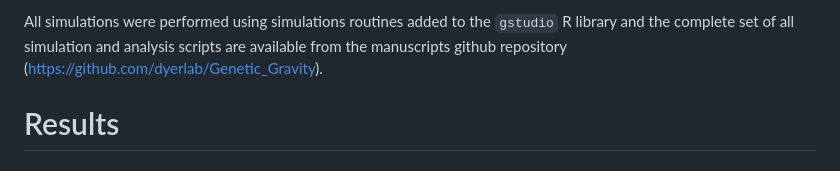
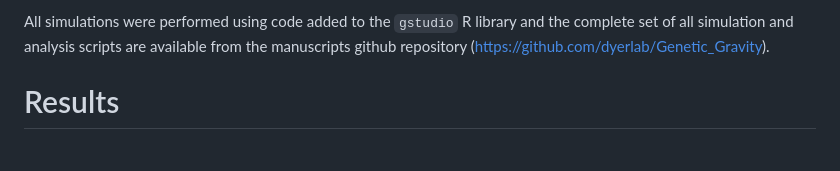
Before and after one commit to dyerlab/Genetic_Gravity, a Markdown page: index.md, the part around one of its changes. GitHub-like rendering.

```diff
--- a/index.md
+++ b/index.md
@@ -98,5 +98,5 @@ To evaluate the sensitivity of genetic gravity and its asymmetry index, the data
 
-All simulations were performed using simulations routines added to the `gstudio` R library and the complete set of all simulation and analysis scripts are available from the manuscripts github repository (https://github.com/dyerlab/Genetic_Gravity).
+All simulations were performed using code added to the `gstudio` R library and the complete set of all simulation and analysis scripts are available from the manuscripts github repository (https://github.com/dyerlab/Genetic_Gravity).
 
 # Results
 
```
Also changed, not shown: other parts of index.md (+1 -1 lines).
